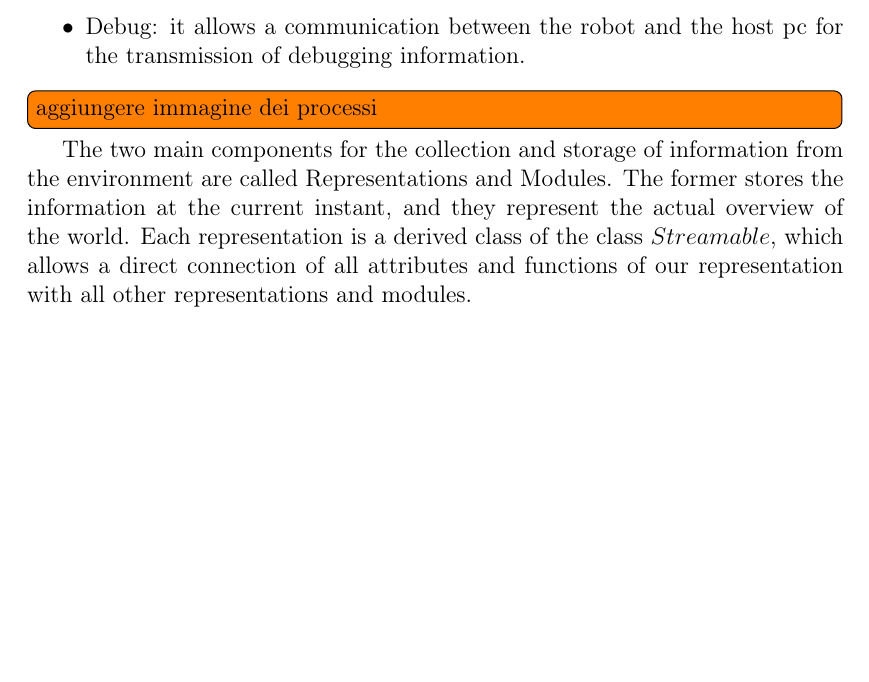
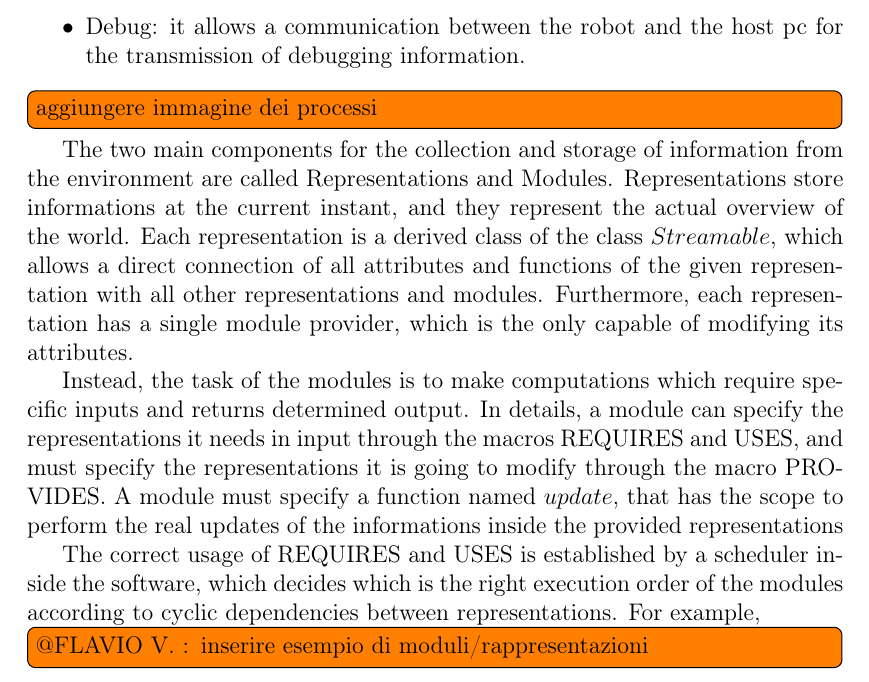
Before and after one commit to neverorfrog/hri-challenge, a LaTeX document (report/main.tex): part of page 2 of 4, cut so that both start at the same text, the shorter picture padded with empty space. Compiled offline with pdfLaTeX.

Commit message:
representations/modules  #2

```diff
--- a/report/main.tex
+++ b/report/main.tex
@@ -105,10 +105,27 @@ controlled by three threads:
 
 The two main components for the collection and storage of information from the environment
 are called Representations and Modules.
-The former stores the information at the current instant, and they represent the actual overview
+Representations store informations at the current instant, and they represent the actual overview
 of the world. Each representation is a derived class of the class $Streamable$, which allows a
-direct connection of all attributes and functions of our representation with all other
-representations and modules.
+direct connection of all attributes and functions of the given representation with all other
+representations and modules. Furthermore, each representation has a single module provider, which
+is the only capable of modifying its attributes.
+
+Instead, the task of the modules is to make computations which require specific inputs and returns
+determined output. In details, a module can specify the representations it needs in input through
+the macros REQUIRES and USES, and must specify the representations it is going to modify through
+the macro PROVIDES. A module must specify a function named $update$, that has the scope to
+perform the real updates of the informations inside the provided representations
+
+The correct usage of REQUIRES and USES is established by a scheduler inside the software, which decides
+which is the right execution order of the modules according to cyclic dependencies between representations.
+For example,
+\todo[inline]{@FLAVIO V. : inserire esempio di moduli/rappresentazioni}
+
+
+
+
+
 
 We opted for a solution that prioritizes high-level commands and audio-visual
 feedback. The main component of the system is the graphical interface. It is
```
